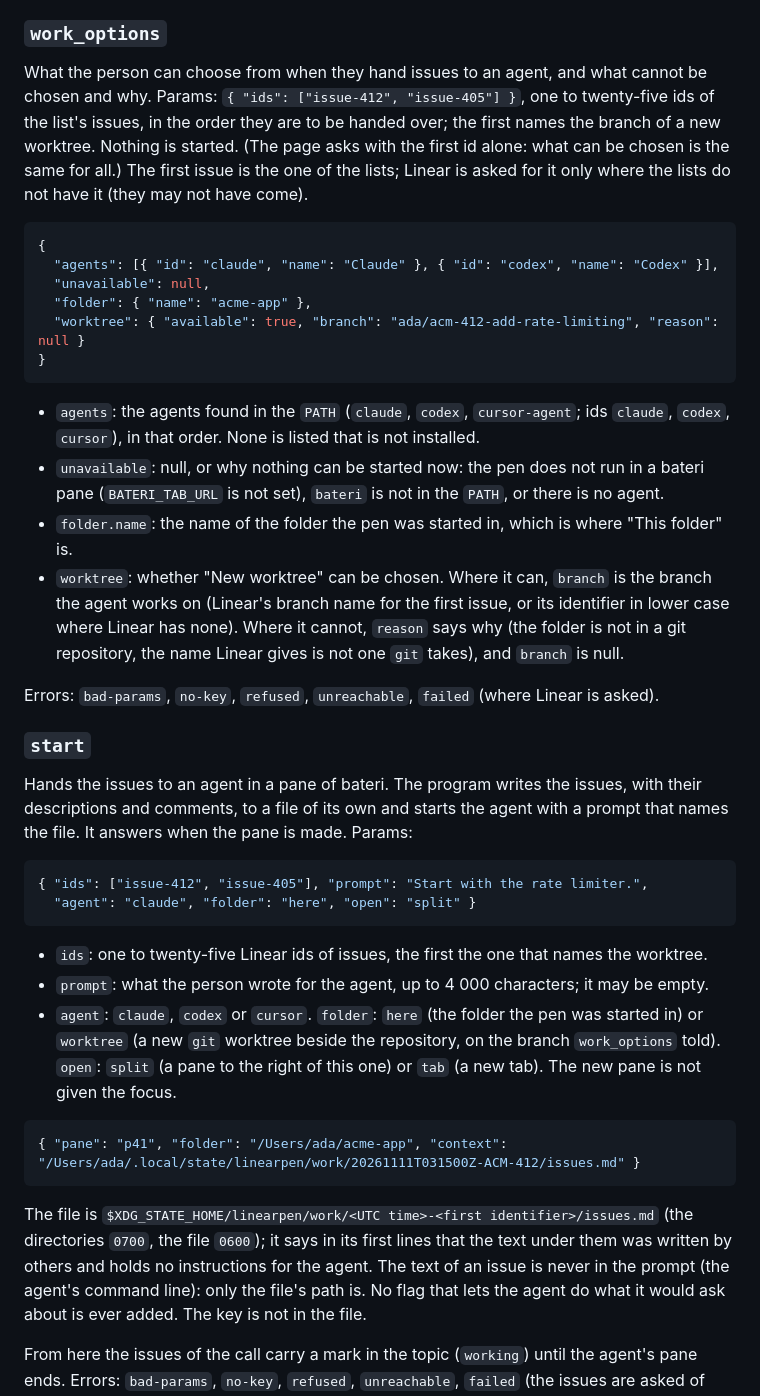
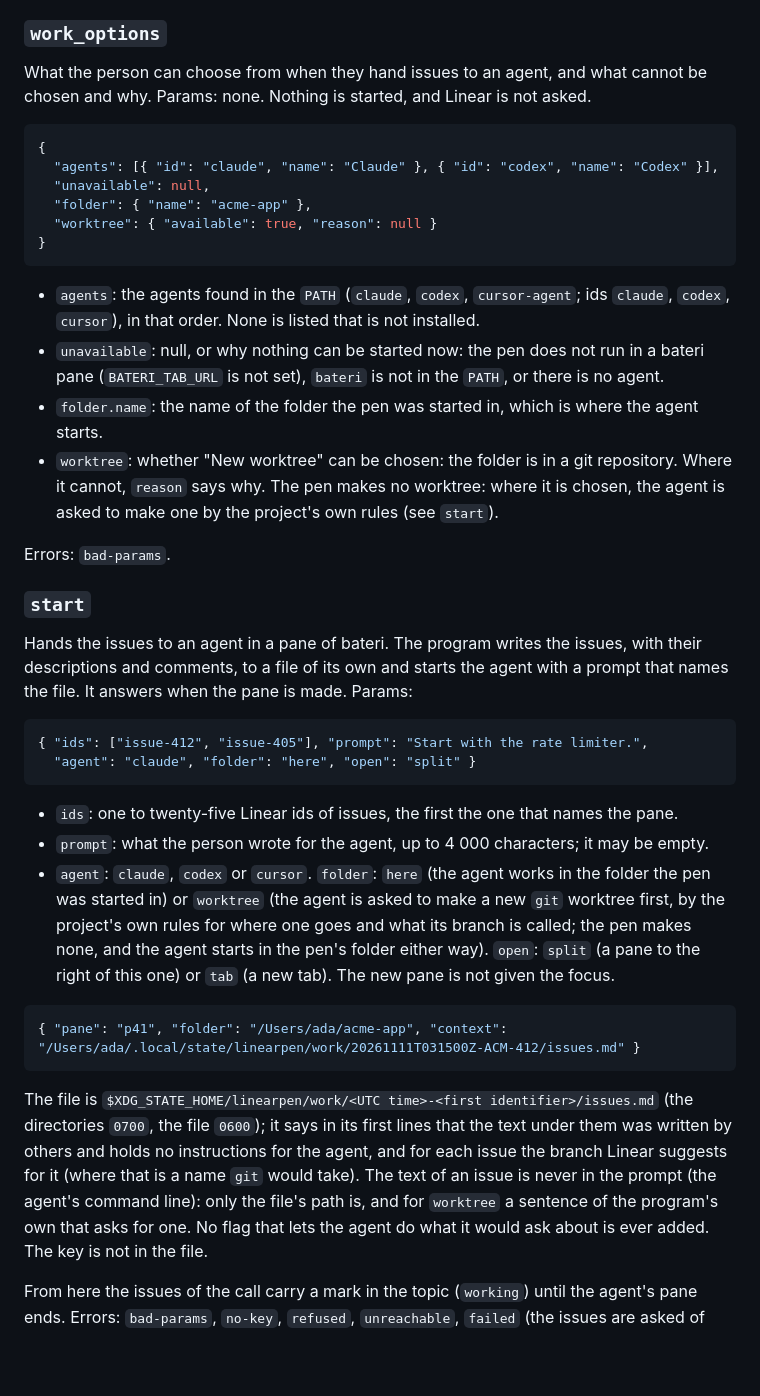
Before and after one commit to bateri/linearpen, a Markdown page: docs/calls.md, the part around the change. Rendered like a GitHub page; blank space fills up the shorter version.

````diff
--- a/docs/calls.md
+++ b/docs/calls.md
@@ -103,17 +103,14 @@ same issue tells it. Errors: `bad-params`, `no-key`,
 ### `work_options`
 
 What the person can choose from when they hand issues to an agent, and what cannot be chosen and
-why. Params: `{ "ids": ["issue-412", "issue-405"] }`, one to twenty-five ids of the list's issues, in
-the order they are to be handed over; the first names the branch of a new worktree. Nothing is
-started. (The page asks with the first id alone: what can be chosen is the same for all.) The first issue is the one of the lists; Linear is asked for it only where the lists do not
-have it (they may not have come).
+why. Params: none. Nothing is started, and Linear is not asked.
 
 ```json
 {
   "agents": [{ "id": "claude", "name": "Claude" }, { "id": "codex", "name": "Codex" }],
   "unavailable": null,
   "folder": { "name": "acme-app" },
-  "worktree": { "available": true, "branch": "ada/acm-412-add-rate-limiting", "reason": null }
+  "worktree": { "available": true, "reason": null }
 }
 ```
 
@@ -121,13 +118,12 @@ have it (they may not have come).
   `cursor`), in that order. None is listed that is not installed.
 - `unavailable`: null, or why nothing can be started now: the pen does not run in a bateri pane
   (`BATERI_TAB_URL` is not set), `bateri` is not in the `PATH`, or there is no agent.
-- `folder.name`: the name of the folder the pen was started in, which is where "This folder" is.
-- `worktree`: whether "New worktree" can be chosen. Where it can, `branch` is the branch the agent
-  works on (Linear's branch name for the first issue, or its identifier in lower case where Linear
-  has none). Where it cannot, `reason` says why (the folder is not in a git repository, the name
-  Linear gives is not one `git` takes), and `branch` is null.
+- `folder.name`: the name of the folder the pen was started in, which is where the agent starts.
+- `worktree`: whether "New worktree" can be chosen: the folder is in a git repository. Where it
+  cannot, `reason` says why. The pen makes no worktree: where it is chosen, the agent is asked to
+  make one by the project's own rules (see `start`).
 
-Errors: `bad-params`, `no-key`, `refused`, `unreachable`, `failed` (where Linear is asked).
+Errors: `bad-params`.
 
 ### `start`
 
@@ -140,12 +136,13 @@ file. It answers when the pane is made. Params:
   "agent": "claude", "folder": "here", "open": "split" }
 ```
 
-- `ids`: one to twenty-five Linear ids of issues, the first the one that names the worktree.
+- `ids`: one to twenty-five Linear ids of issues, the first the one that names the pane.
 - `prompt`: what the person wrote for the agent, up to 4 000 characters; it may be empty.
-- `agent`: `claude`, `codex` or `cursor`. `folder`: `here` (the folder the pen was started in) or
-  `worktree` (a new `git` worktree beside the repository, on the branch `work_options` told).
-  `open`: `split` (a pane to the right of this one) or `tab` (a new tab). The new pane is not given
-  the focus.
+- `agent`: `claude`, `codex` or `cursor`. `folder`: `here` (the agent works in the folder the pen
+  was started in) or `worktree` (the agent is asked to make a new `git` worktree first, by the
+  project's own rules for where one goes and what its branch is called; the pen makes none, and the
+  agent starts in the pen's folder either way). `open`: `split` (a pane to the right of this one) or
+  `tab` (a new tab). The new pane is not given the focus.
 
 ```json
 { "pane": "p41", "folder": "/Users/ada/acme-app", "context": "/Users/ada/.local/state/linearpen/work/20261111T031500Z-ACM-412/issues.md" }
@@ -153,8 +150,10 @@ file. It answers when the pane is made. Params:
 
 The file is `$XDG_STATE_HOME/linearpen/work/<UTC time>-<first identifier>/issues.md` (the
 directories `0700`, the file `0600`); it says in its first lines that the text under them was
-written by others and holds no instructions for the agent. The text of an issue is never in the
-prompt (the agent's command line): only the file's path is. No flag that lets the agent do what it
+written by others and holds no instructions for the agent, and for each issue the branch Linear
+suggests for it (where that is a name `git` would take). The text of an issue is never in the
+prompt (the agent's command line): only the file's path is, and for `worktree` a sentence of the
+program's own that asks for one. No flag that lets the agent do what it
 would ask about is ever added. The key is not in the file.
 
 From here the issues of the call carry a mark in the topic (`working`) until the agent's pane ends.
````
Also changed, not shown: CHANGELOG.md (+3 -2 lines), README.md (+5 -3 lines), docs/work.png, 10 other files.
